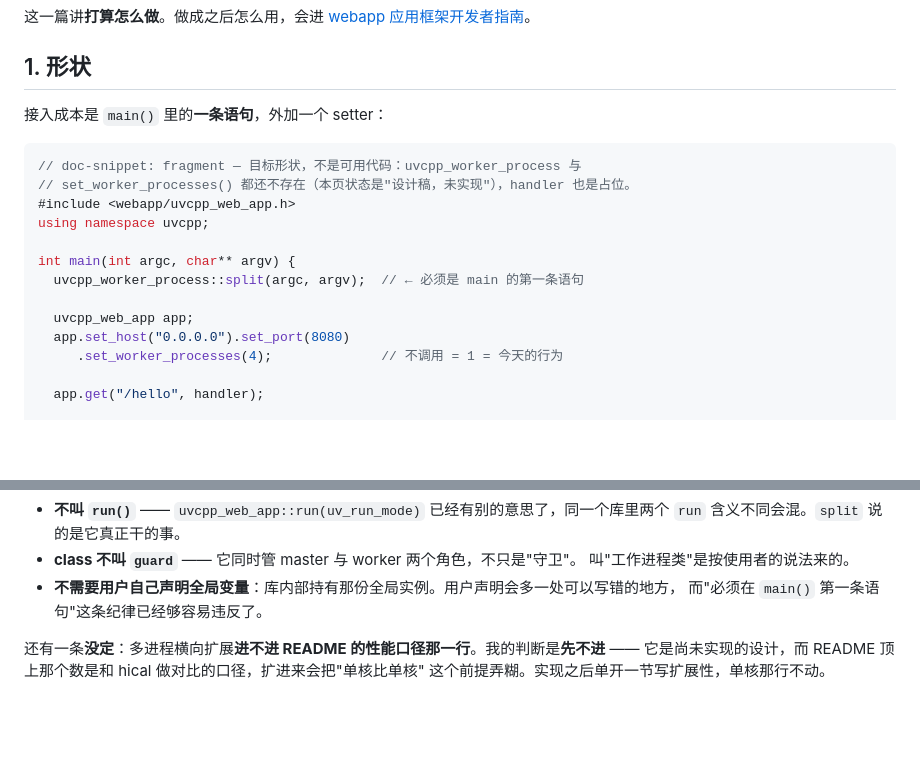
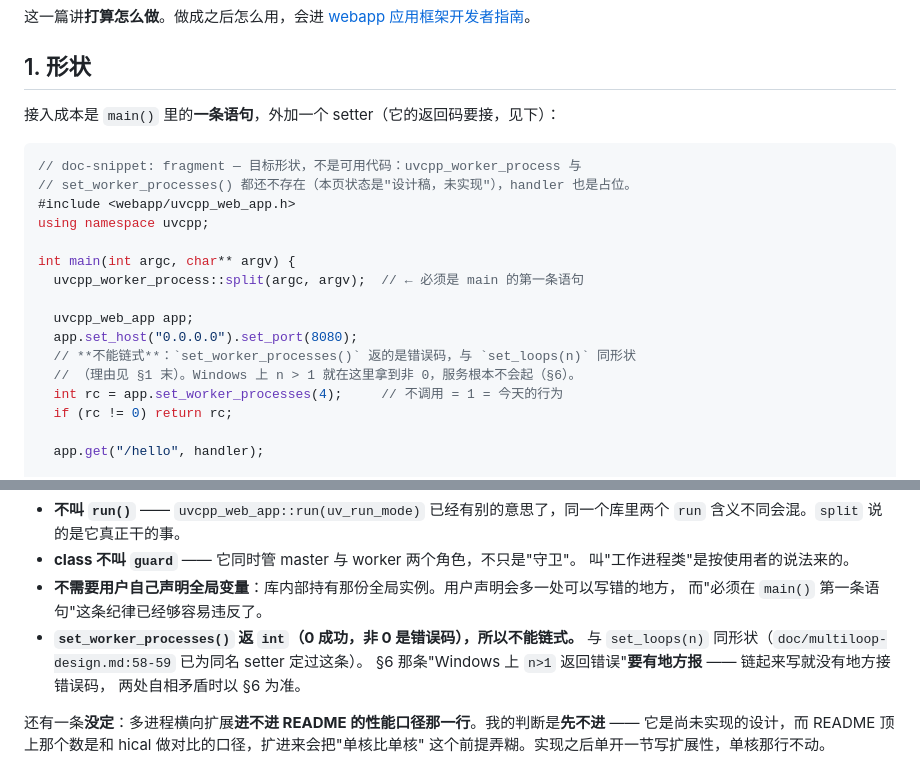
Before and after one commit to Antruly/libuvcpp, a Markdown page: doc/worker-process-design.md, 2 parts joined by grey strips. GitHub-like rendering; blank space fills up the shorter version.

Commit message:
docs: 多进程设计稿的样例改成接返回码（`set_worker_processes` 返 `int`）
§1 的样例写的是链式 `.set_worker_processes(4);`，而同一页 §6 写的是「Windows 上
`n > 1` **返回错误、拒绝启动**」。两者不能同时成立：链式写法要求 setter 返
`uvcpp_web_app&`，那份返回码就没有地方接 —— §6 那条错误路径等于没有出口。

两处矛盾以 §6 为准（它那条是实测+有意为之的：Windows 上静默退化是唯一危险的失败
方式，而它长得和成功一模一样）。把结论写死，免得下次再飘：

- §1 样例改成 `int rc = app.set_worker_processes(4); if (rc != 0) return rc;`，
  并在旁边注明为什么不能链式。
- §1 末补一条：返 `int`（0 成功、非 0 错误码），与 `set_loops(n)` 同形状；
  引姊妹篇的先例 `doc/multiloop-design.md:58-59` —— 那里已为同名 setter 定过这条。
- §1 开头那句"外加一个 setter"补上"它的返回码要接"。

设计稿是未实现状态（`uvcpp_worker_process` 与 `set_worker_processes()` 都还不存在），
所以这是把已拍板的形状记下来，不落地任何能力 —— **不升版本**。

验证：`check_docs` / `check_doc_versions` / `check_doc_lines` 三条全过；
`check_doc_snippets --pkg <staged> --cxx g++` 全过（63 条编过、78 条片段）。
该片段本来就是 `doc-snippet: fragment`（目标形状，编不过），本次只改正文，不进编译集。

Co-Authored-By: Claude Code <noreply@anthropic.com>

````diff
--- a/doc/worker-process-design.md
+++ b/doc/worker-process-design.md
@@ -7,7 +7,7 @@
 
 ## 1. 形状
 
-接入成本是 `main()` 里的**一条语句**，外加一个 setter：
+接入成本是 `main()` 里的**一条语句**，外加一个 setter（它的返回码要接，见下）：
 
 ```cpp
 // doc-snippet: fragment — 目标形状，不是可用代码：uvcpp_worker_process 与
@@ -19,8 +19,11 @@ int main(int argc, char** argv) {
   uvcpp_worker_process::split(argc, argv);  // ← 必须是 main 的第一条语句
 
   uvcpp_web_app app;
-  app.set_host("0.0.0.0").set_port(8080)
-     .set_worker_processes(4);              // 不调用 = 1 = 今天的行为
+  app.set_host("0.0.0.0").set_port(8080);
+  // **不能链式**：`set_worker_processes()` 返的是错误码，与 `set_loops(n)` 同形状
+  // （理由见 §1 末）。Windows 上 n > 1 就在这里拿到非 0，服务根本不会起（§6）。
+  int rc = app.set_worker_processes(4);     // 不调用 = 1 = 今天的行为
+  if (rc != 0) return rc;
 
   app.get("/hello", handler);
 
@@ -51,6 +54,10 @@ int main(int argc, char** argv) {
   叫"工作进程类"是按使用者的说法来的。
 - **不需要用户自己声明全局变量**：库内部持有那份全局实例。用户声明会多一处可以写错的地方，
   而"必须在 `main()` 第一条语句"这条纪律已经够容易违反了。
+- **`set_worker_processes()` 返 `int`（0 成功，非 0 是错误码），所以不能链式。** 与
+  `set_loops(n)` 同形状（`doc/multiloop-design.md:58-59` 已为同名 setter 定过这条）。
+  §6 那条"Windows 上 `n>1` 返回错误"**要有地方报** —— 链起来写就没有地方接错误码，
+  两处自相矛盾时以 §6 为准。
 
 还有一条**没定**：多进程横向扩展**进不进 README 的性能口径那一行**。我的判断是**先不进** ——
 它是尚未实现的设计，而 README 顶上那个数是和 hical 做对比的口径，扩进来会把"单核比单核"
````
